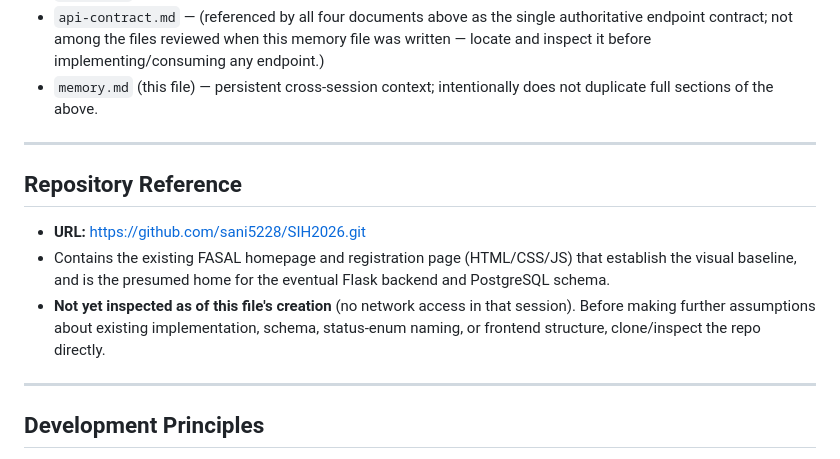
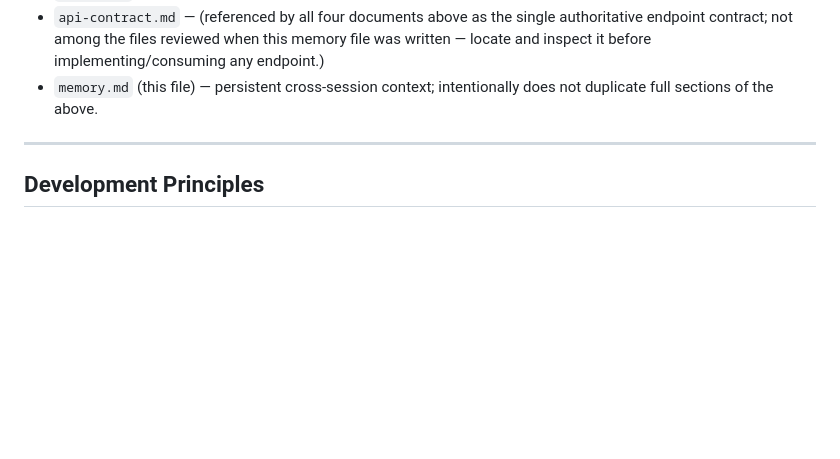
Before and after one commit to sani5228/SIH2026, a Markdown page: memory.md, the part around the change. Rendered like a GitHub page; blank space fills up the shorter version.

Commit message:
Remove repository reference from memory.md
Removed repository reference section from memory.md to streamline content.

```diff
--- a/memory.md
+++ b/memory.md
@@ -186,14 +186,6 @@ No real banking/payment-gateway integration is required or in scope unless expli
 
 ---
 
-## Repository Reference
-
-- **URL:** https://github.com/sani5228/SIH2026.git
-- Contains the existing FASAL homepage and registration page (HTML/CSS/JS) that establish the visual baseline, and is the presumed home for the eventual Flask backend and PostgreSQL schema.
-- **Not yet inspected as of this file's creation** (no network access in that session). Before making further assumptions about existing implementation, schema, status-enum naming, or frontend structure, clone/inspect the repo directly.
-
----
-
 ## Development Principles
 
 1. Build database → backend foundation → auth → farmer/crop/center modules → booking → scheduling → procurement → notifications/IVR → dashboards → integration testing → security hardening → polish → demo prep (see `phase.md` Phases 0–16 for full detail; don't duplicate here).
```
